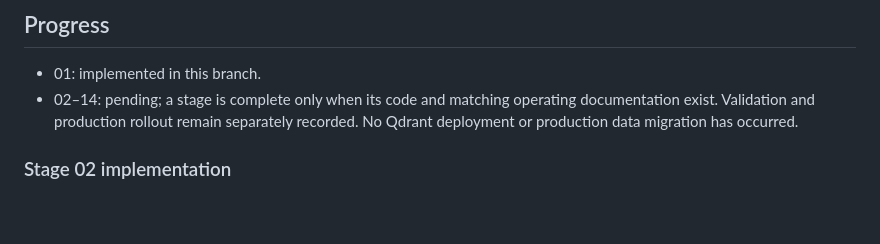
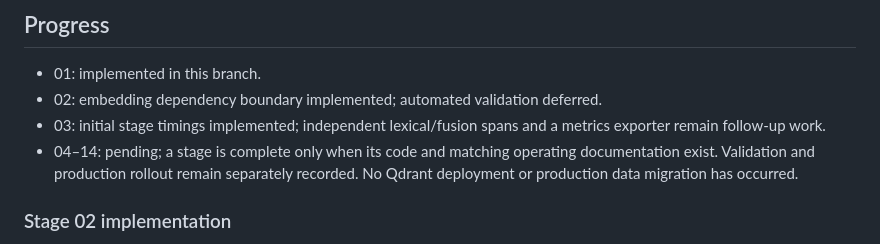
Before and after one commit to SchBenedikt/nextcloud-ai, a Markdown page: docs/BACKEND-ROADMAP.md, the part around the change. GitHub-like rendering; blank space fills up the shorter version.

Commit message:
Record implemented backend foundation stages

```diff
--- a/docs/BACKEND-ROADMAP.md
+++ b/docs/BACKEND-ROADMAP.md
@@ -117,7 +117,10 @@ replaced by a successful build or an adapter unit test.
 ## Progress
 
 - 01: implemented in this branch.
-- 02–14: pending; a stage is complete only when its code and matching operating
+- 02: embedding dependency boundary implemented; automated validation deferred.
+- 03: initial stage timings implemented; independent lexical/fusion spans and
+  a metrics exporter remain follow-up work.
+- 04–14: pending; a stage is complete only when its code and matching operating
   documentation exist. Validation and production rollout remain separately
   recorded. No Qdrant deployment or production data migration has occurred.
 
```
